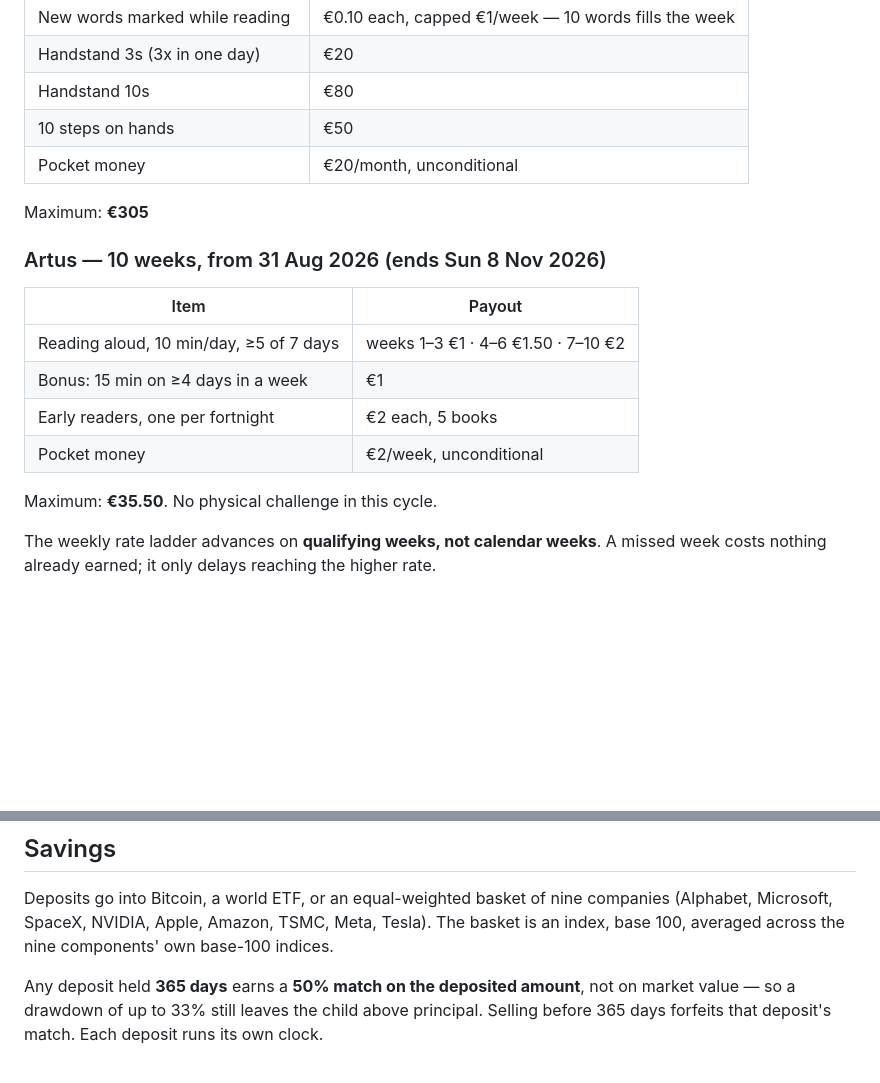
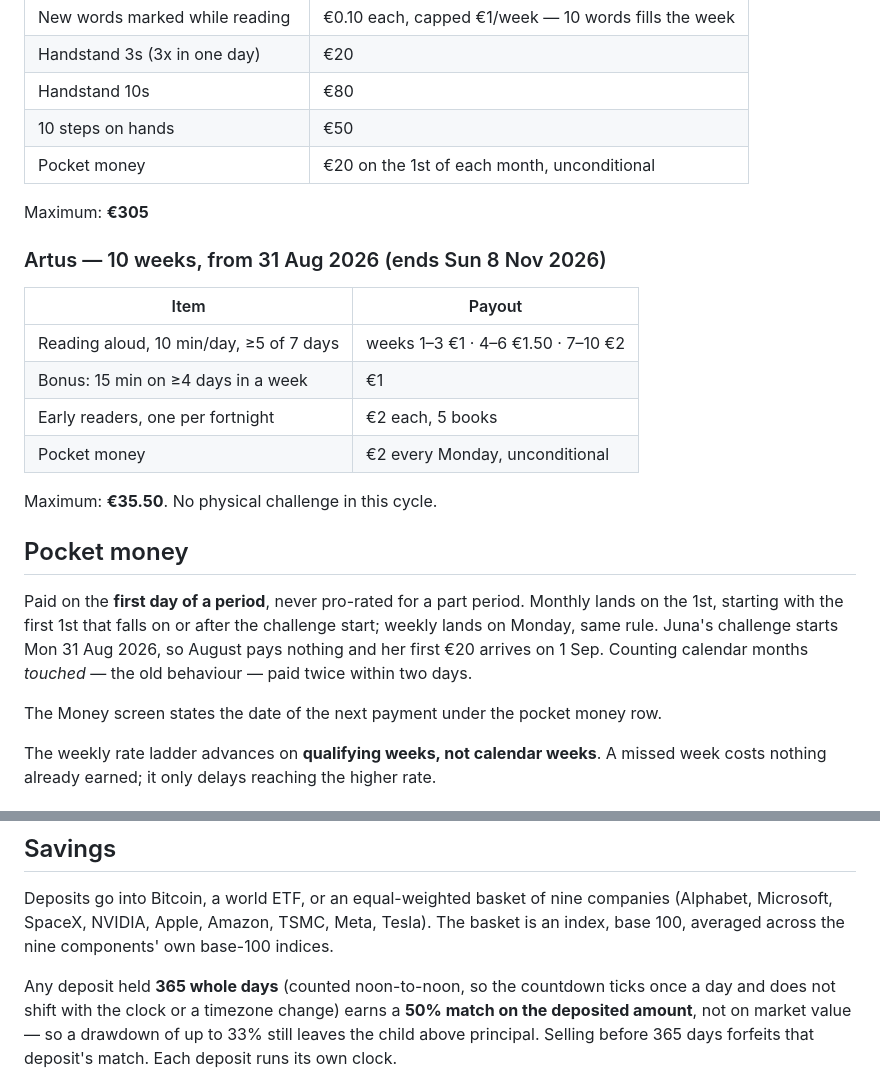
Before and after one commit to Ikarus-eth/Taschengeld, a Markdown page: README.md, 2 parts joined by grey strips. Rendered like a GitHub page; blank space fills up the shorter version.

Commit message:
Spec: pocket money payment dates

```diff
--- a/README.md
+++ b/README.md
@@ -33,7 +33,7 @@ data in Safari wipes all of them).
 | Handstand 3s (3x in one day) | €20 |
 | Handstand 10s | €80 |
 | 10 steps on hands | €50 |
-| Pocket money | €20/month, unconditional |
+| Pocket money | €20 on the 1st of each month, unconditional |
 
 Maximum: **€305**
 
@@ -43,9 +43,19 @@ Maximum: **€305**
 | Reading aloud, 10 min/day, ≥5 of 7 days | weeks 1–3 €1 · 4–6 €1.50 · 7–10 €2 |
 | Bonus: 15 min on ≥4 days in a week | €1 |
 | Early readers, one per fortnight | €2 each, 5 books |
-| Pocket money | €2/week, unconditional |
+| Pocket money | €2 every Monday, unconditional |
 
 Maximum: **€35.50**. No physical challenge in this cycle.
+
+## Pocket money
+
+Paid on the **first day of a period**, never pro-rated for a part period. Monthly lands on
+the 1st, starting with the first 1st that falls on or after the challenge start; weekly
+lands on Monday, same rule. Juna's challenge starts Mon 31 Aug 2026, so August pays
+nothing and her first €20 arrives on 1 Sep. Counting calendar months *touched* — the old
+behaviour — paid twice within two days.
+
+The Money screen states the date of the next payment under the pocket money row.
 
 The weekly rate ladder advances on **qualifying weeks, not calendar weeks**. A missed week
 costs nothing already earned; it only delays reaching the higher rate.
@@ -68,7 +78,9 @@ Deposits go into Bitcoin, a world ETF, or an equal-weighted basket of nine compa
 (Alphabet, Microsoft, SpaceX, NVIDIA, Apple, Amazon, TSMC, Meta, Tesla). The basket is an
 index, base 100, averaged across the nine components' own base-100 indices.
 
-Any deposit held **365 days** earns a **50% match on the deposited amount**, not on market
+Any deposit held **365 whole days** (counted noon-to-noon, so the countdown ticks once a
+day and does not shift with the clock or a timezone change) earns a **50% match on the
+deposited amount**, not on market
 value — so a drawdown of up to 33% still leaves the child above principal. Selling before
 365 days forfeits that deposit's match. Each deposit runs its own clock.
 
```
